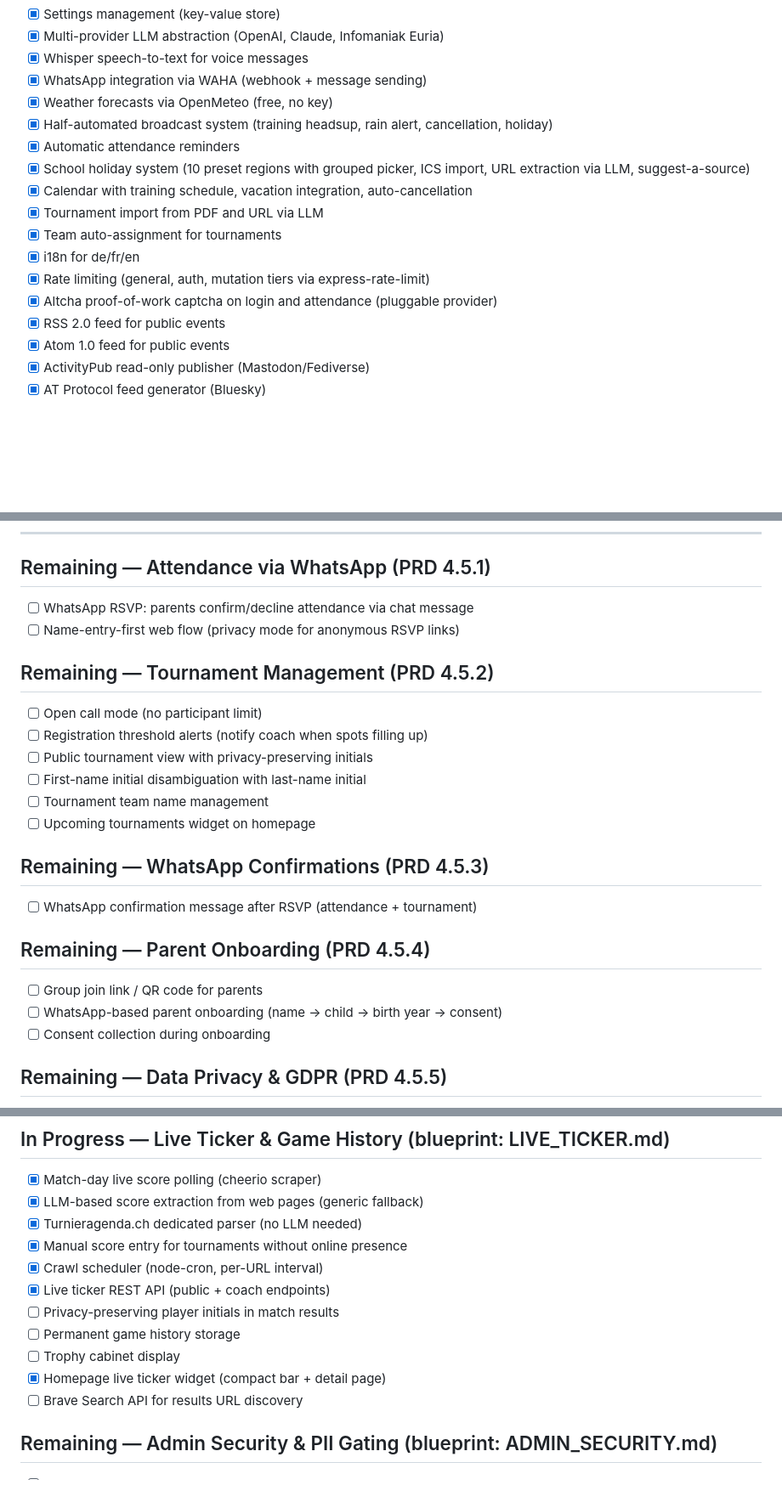
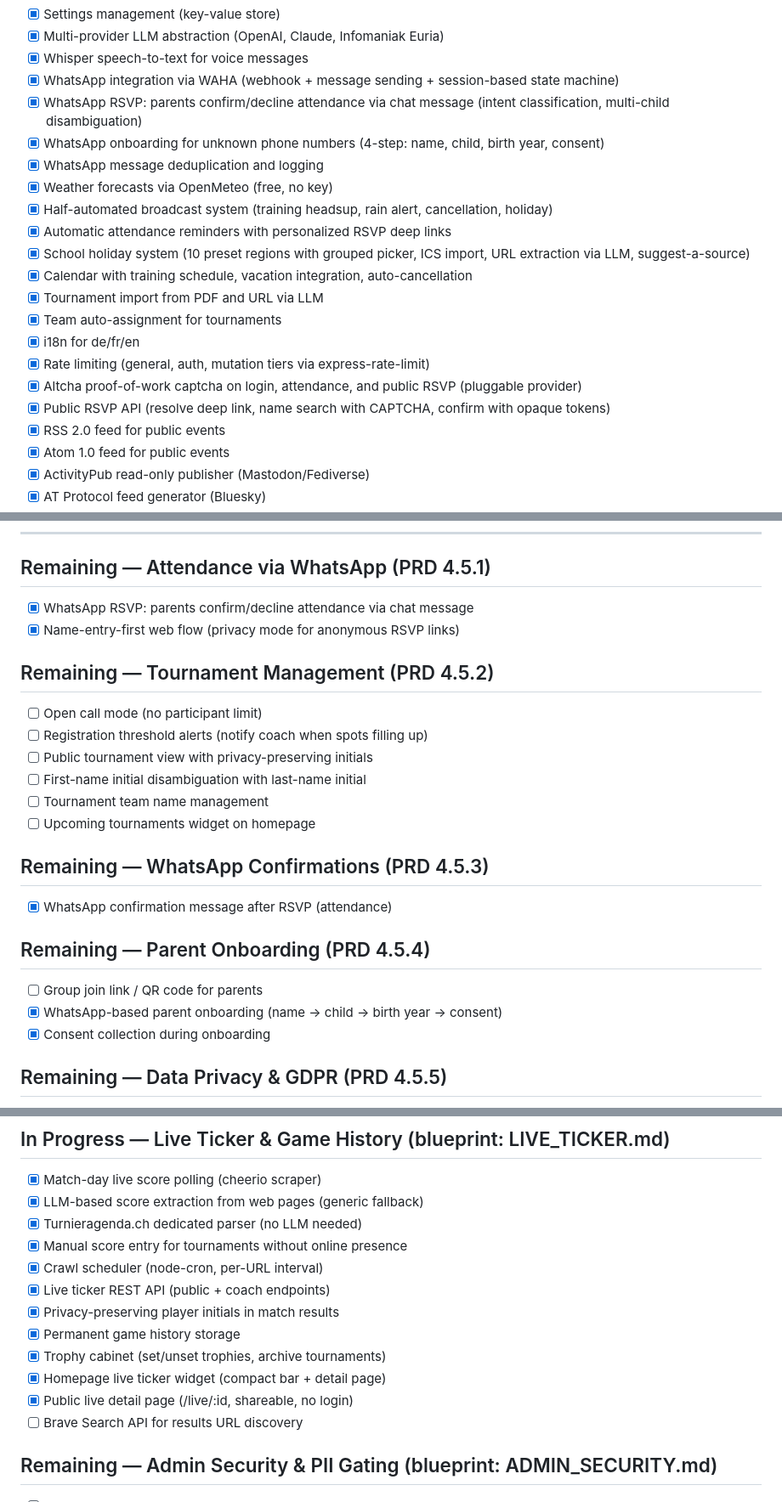
Before and after one commit to salam/openkick, a Markdown page: FEATURES.md, 3 parts joined by grey strips. Shown at 85% size. Rendered like a GitHub page; blank space fills up the shorter version.

```diff
--- a/FEATURES.md
+++ b/FEATURES.md
@@ -14,17 +14,21 @@
 - [x] Settings management (key-value store)
 - [x] Multi-provider LLM abstraction (OpenAI, Claude, Infomaniak Euria)
 - [x] Whisper speech-to-text for voice messages
-- [x] WhatsApp integration via WAHA (webhook + message sending)
+- [x] WhatsApp integration via WAHA (webhook + message sending + session-based state machine)
+- [x] WhatsApp RSVP: parents confirm/decline attendance via chat message (intent classification, multi-child disambiguation)
+- [x] WhatsApp onboarding for unknown phone numbers (4-step: name, child, birth year, consent)
+- [x] WhatsApp message deduplication and logging
 - [x] Weather forecasts via OpenMeteo (free, no key)
 - [x] Half-automated broadcast system (training headsup, rain alert, cancellation, holiday)
-- [x] Automatic attendance reminders
+- [x] Automatic attendance reminders with personalized RSVP deep links
 - [x] School holiday system (10 preset regions with grouped picker, ICS import, URL extraction via LLM, suggest-a-source)
 - [x] Calendar with training schedule, vacation integration, auto-cancellation
 - [x] Tournament import from PDF and URL via LLM
 - [x] Team auto-assignment for tournaments
 - [x] i18n for de/fr/en
 - [x] Rate limiting (general, auth, mutation tiers via express-rate-limit)
-- [x] Altcha proof-of-work captcha on login and attendance (pluggable provider)
+- [x] Altcha proof-of-work captcha on login, attendance, and public RSVP (pluggable provider)
+- [x] Public RSVP API (resolve deep link, name search with CAPTCHA, confirm with opaque tokens)
 - [x] RSS 2.0 feed for public events
 - [x] Atom 1.0 feed for public events
 - [x] ActivityPub read-only publisher (Mastodon/Fediverse)
@@ -83,8 +88,8 @@
 
 ## Remaining — Attendance via WhatsApp (PRD 4.5.1)
 
-- [ ] WhatsApp RSVP: parents confirm/decline attendance via chat message
-- [ ] Name-entry-first web flow (privacy mode for anonymous RSVP links)
+- [x] WhatsApp RSVP: parents confirm/decline attendance via chat message
+- [x] Name-entry-first web flow (privacy mode for anonymous RSVP links)
 
 ## Remaining — Tournament Management (PRD 4.5.2)
 
@@ -97,13 +102,13 @@
 
 ## Remaining — WhatsApp Confirmations (PRD 4.5.3)
 
-- [ ] WhatsApp confirmation message after RSVP (attendance + tournament)
+- [x] WhatsApp confirmation message after RSVP (attendance)
 
 ## Remaining — Parent Onboarding (PRD 4.5.4)
 
 - [ ] Group join link / QR code for parents
-- [ ] WhatsApp-based parent onboarding (name → child → birth year → consent)
-- [ ] Consent collection during onboarding
+- [x] WhatsApp-based parent onboarding (name → child → birth year → consent)
+- [x] Consent collection during onboarding
 
 ## Remaining — Data Privacy & GDPR (PRD 4.5.5)
 
@@ -175,10 +180,11 @@
 - [x] Manual score entry for tournaments without online presence
 - [x] Crawl scheduler (node-cron, per-URL interval)
 - [x] Live ticker REST API (public + coach endpoints)
-- [ ] Privacy-preserving player initials in match results
-- [ ] Permanent game history storage
-- [ ] Trophy cabinet display
+- [x] Privacy-preserving player initials in match results
+- [x] Permanent game history storage
+- [x] Trophy cabinet (set/unset trophies, archive tournaments)
 - [x] Homepage live ticker widget (compact bar + detail page)
+- [x] Public live detail page (/live/:id, shareable, no login)
 - [ ] Brave Search API for results URL discovery
 
 ## Remaining — Admin Security & PII Gating (blueprint: ADMIN_SECURITY.md)
```
Also changed, not shown: other parts of FEATURES.md (+1 -0 lines), RELEASE_NOTES.md (+22 -0 lines).
